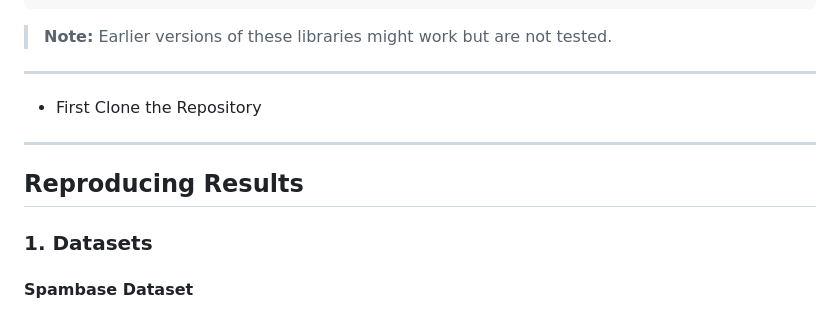
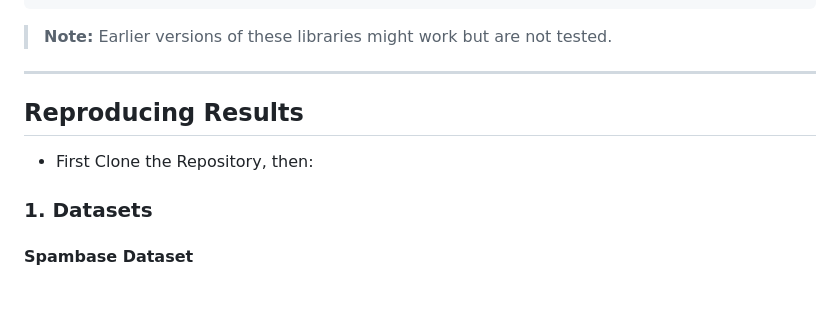
Before and after one commit to abbaszal/FederatedLearningNE, a Markdown page: README.md, the part around the change. GitHub-like rendering.

```diff
--- a/README.md
+++ b/README.md
@@ -27,12 +27,10 @@ scikit-learn >= 1.6.1
 
 ---
 
-* First Clone the Repository
-
----
 
 ## Reproducing Results
 
+* First Clone the Repository, then:
 
 
 ### 1. Datasets
```
